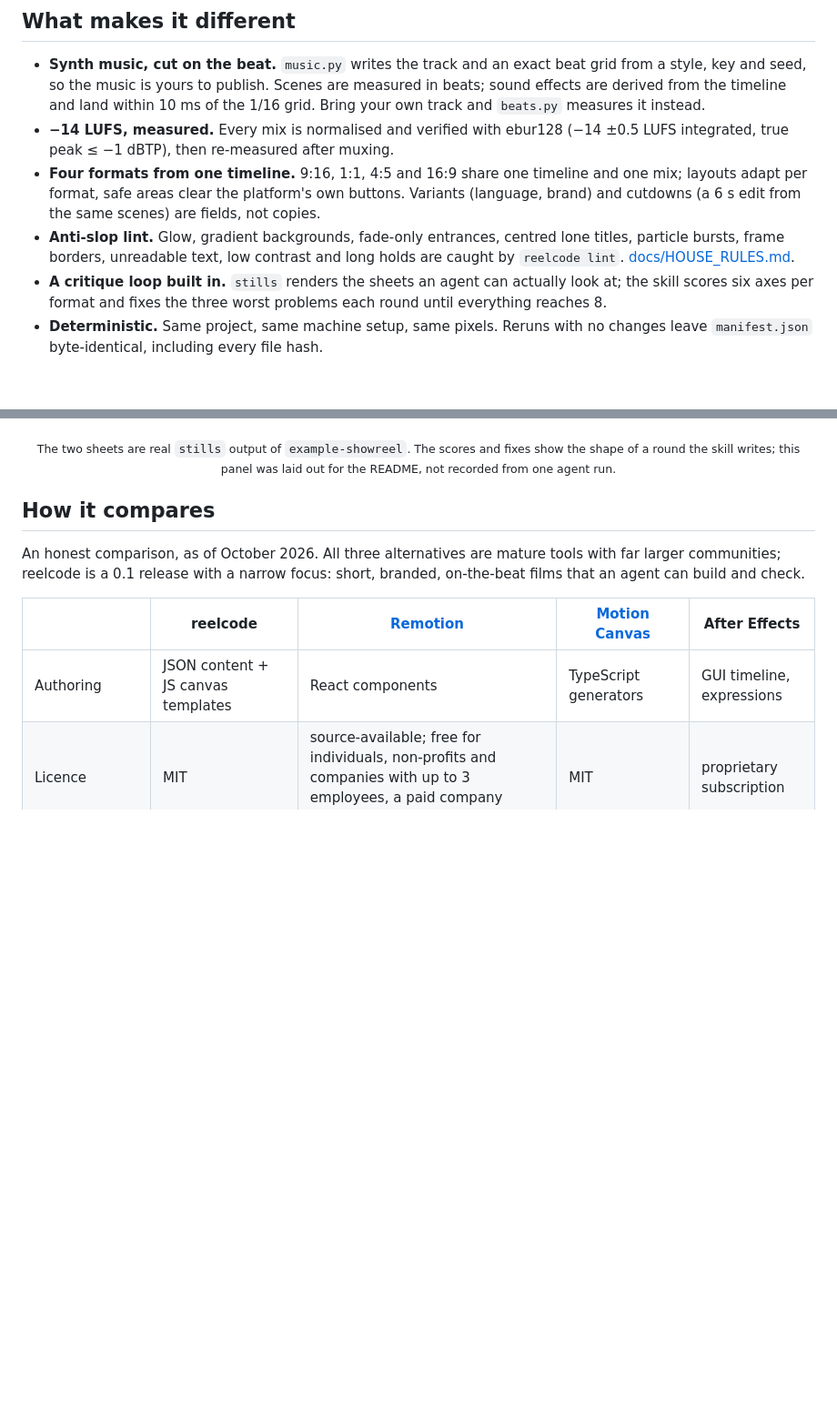
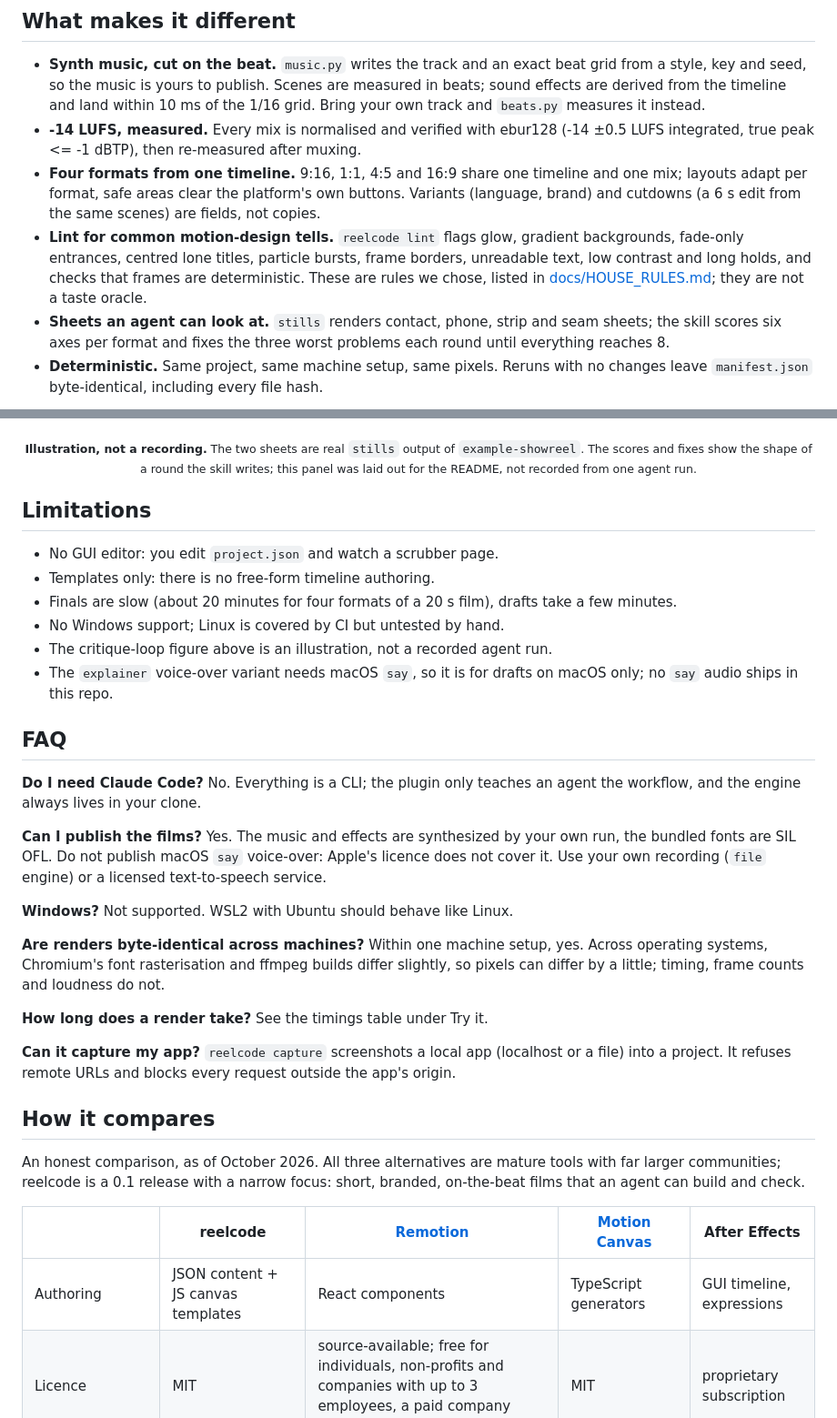
Before and after one commit to loehrning-ai/reelcode, a Markdown page: README.md, 2 parts joined by grey strips. Shown at 91% size. GitHub-like rendering; blank space fills up the shorter version.

```diff
--- a/README.md
+++ b/README.md
@@ -122,14 +157,15 @@ re-render a single passage. The details are in [docs/SPEC.md](docs/SPEC.md).
 - **Synth music, cut on the beat.** `music.py` writes the track and an exact beat grid from a style, key and seed,
   so the music is yours to publish. Scenes are measured in beats; sound effects are derived from the timeline and
   land within 10 ms of the 1/16 grid. Bring your own track and `beats.py` measures it instead.
-- **−14 LUFS, measured.** Every mix is normalised and verified with ebur128 (−14 ±0.5 LUFS integrated, true peak
-  ≤ −1 dBTP), then re-measured after muxing.
+- **-14 LUFS, measured.** Every mix is normalised and verified with ebur128 (-14 ±0.5 LUFS integrated, true peak
+  <= -1 dBTP), then re-measured after muxing.
 - **Four formats from one timeline.** 9:16, 1:1, 4:5 and 16:9 share one timeline and one mix; layouts adapt per
   format, safe areas clear the platform's own buttons. Variants (language, brand) and cutdowns (a 6 s edit from the
   same scenes) are fields, not copies.
-- **Anti-slop lint.** Glow, gradient backgrounds, fade-only entrances, centred lone titles, particle bursts, frame
-  borders, unreadable text, low contrast and long holds are caught by `reelcode lint`. [docs/HOUSE_RULES.md](docs/HOUSE_RULES.md).
-- **A critique loop built in.** `stills` renders the sheets an agent can actually look at; the skill scores six axes
+- **Lint for common motion-design tells.** `reelcode lint` flags glow, gradient backgrounds, fade-only entrances, centred
+  lone titles, particle bursts, frame borders, unreadable text, low contrast and long holds, and checks that frames are
+  deterministic. These are rules we chose, listed in [docs/HOUSE_RULES.md](docs/HOUSE_RULES.md); they are not a taste oracle.
+- **Sheets an agent can look at.** `stills` renders contact, phone, strip and seam sheets; the skill scores six axes
   per format and fixes the three worst problems each round until everything reaches 8.
 - **Deterministic.** Same project, same machine setup, same pixels. Reruns with no changes leave `manifest.json`
   byte-identical, including every file hash.
@@ -137,8 +173,36 @@ re-render a single passage. The details are in [docs/SPEC.md](docs/SPEC.md).
 <p align="center">
   <img src="docs/media/critique-loop.png" width="900" alt="A critique round: the 9:16 contact sheet, the phone sheet, scores per format on six axes and the three worst problems with their fixes">
 </p>
-<p align="center"><sub>The two sheets are real <code>stills</code> output of <code>example-showreel</code>. The scores and fixes show the
+<p align="center"><sub><b>Illustration, not a recording.</b> The two sheets are real <code>stills</code> output of <code>example-showreel</code>. The scores and fixes show the
 shape of a round the skill writes; this panel was laid out for the README, not recorded from one agent run.</sub></p>
+
+## Limitations
+
+- No GUI editor: you edit `project.json` and watch a scrubber page.
+- Templates only: there is no free-form timeline authoring.
+- Finals are slow (about 20 minutes for four formats of a 20 s film), drafts take a few minutes.
+- No Windows support; Linux is covered by CI but untested by hand.
+- The critique-loop figure above is an illustration, not a recorded agent run.
+- The `explainer` voice-over variant needs macOS `say`, so it is for drafts on macOS only; no `say` audio ships in this repo.
+
+## FAQ
+
+**Do I need Claude Code?** No. Everything is a CLI; the plugin only teaches an agent the workflow, and the engine always lives in your clone.
+
+**Can I publish the films?** Yes. The music and effects are synthesized by your own run, the bundled fonts are SIL
+OFL. Do not publish macOS `say` voice-over: Apple's licence does not cover it. Use your own recording (`file`
+engine) or a licensed text-to-speech service.
+
+**Windows?** Not supported. WSL2 with Ubuntu should behave like Linux.
+
+**Are renders byte-identical across machines?** Within one machine setup, yes. Across operating systems, Chromium's
+font rasterisation and ffmpeg builds differ slightly, so pixels can differ by a little; timing, frame counts and
+loudness do not.
+
+**How long does a render take?** See the timings table under Try it.
+
+**Can it capture my app?** `reelcode capture` screenshots a local app (localhost or a file) into a project. It refuses
+remote URLs and blocks every request outside the app's origin.
 
 ## How it compares
 
```
Also changed, not shown: other parts of README.md (+85 -71 lines), docs/media/gallery-morph.gif (deleted), docs/media/showreel-poster.jpg (added), 1 other file.
